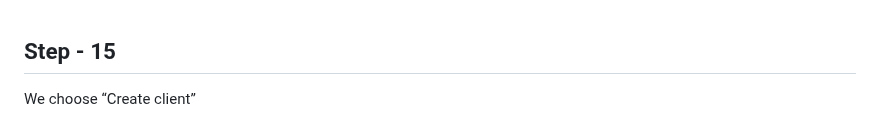
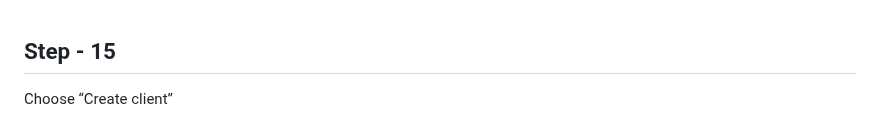
Before and after one commit to kurbonovdilmurod/django-login-with-google, a Markdown page: README.md, the part around the change. Drawn GitHub-style.

```diff
--- a/README.md
+++ b/README.md
@@ -146,7 +146,7 @@ Save all things
 <br>
 
 ## Step - 15
-We choose “Create client”
+Choose “Create client”
 
 ![image](https://github.com/kurbonovdilmurod/django-login-with-google/blob/main/images_repository/image15.png?raw=true)
 
```
